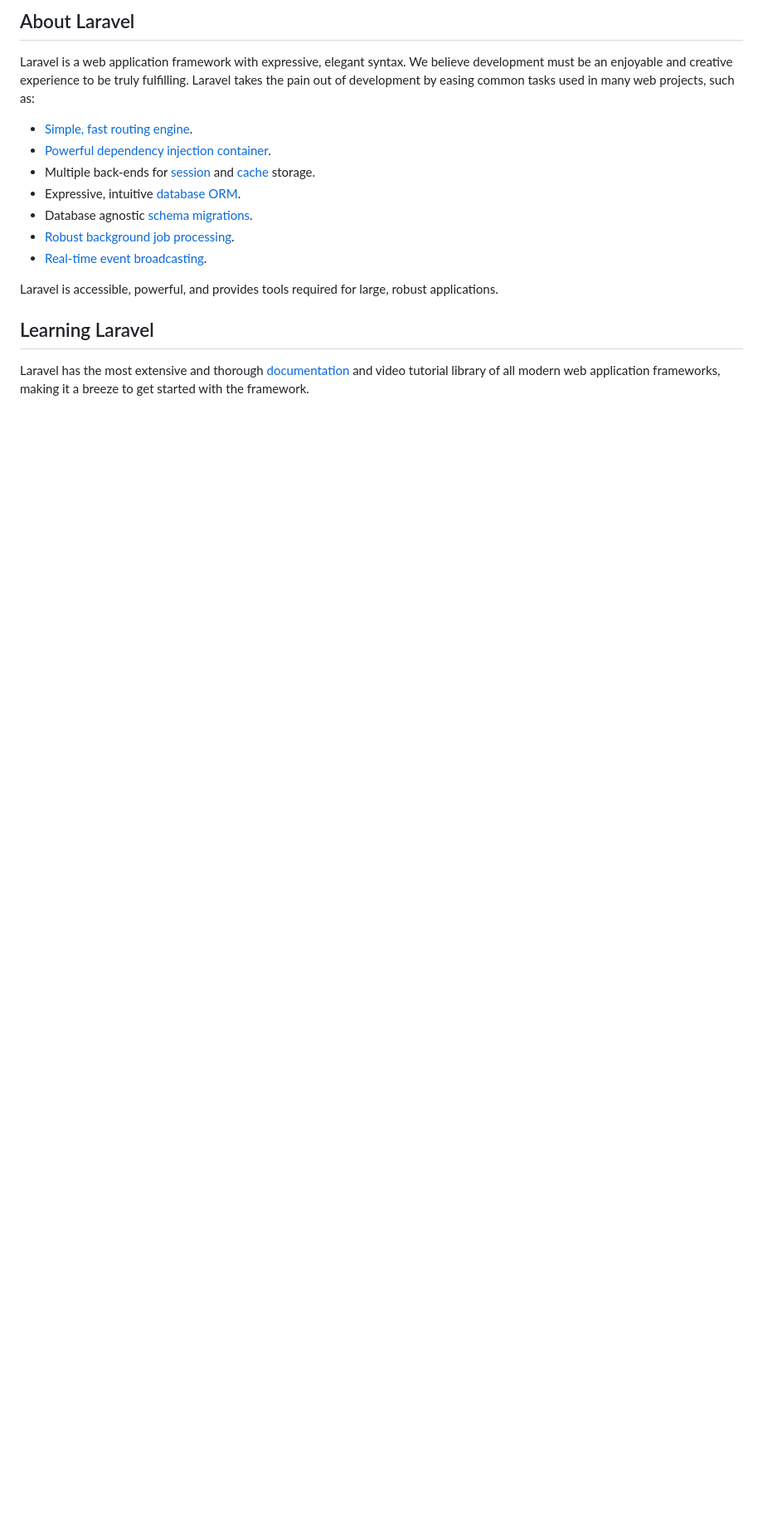
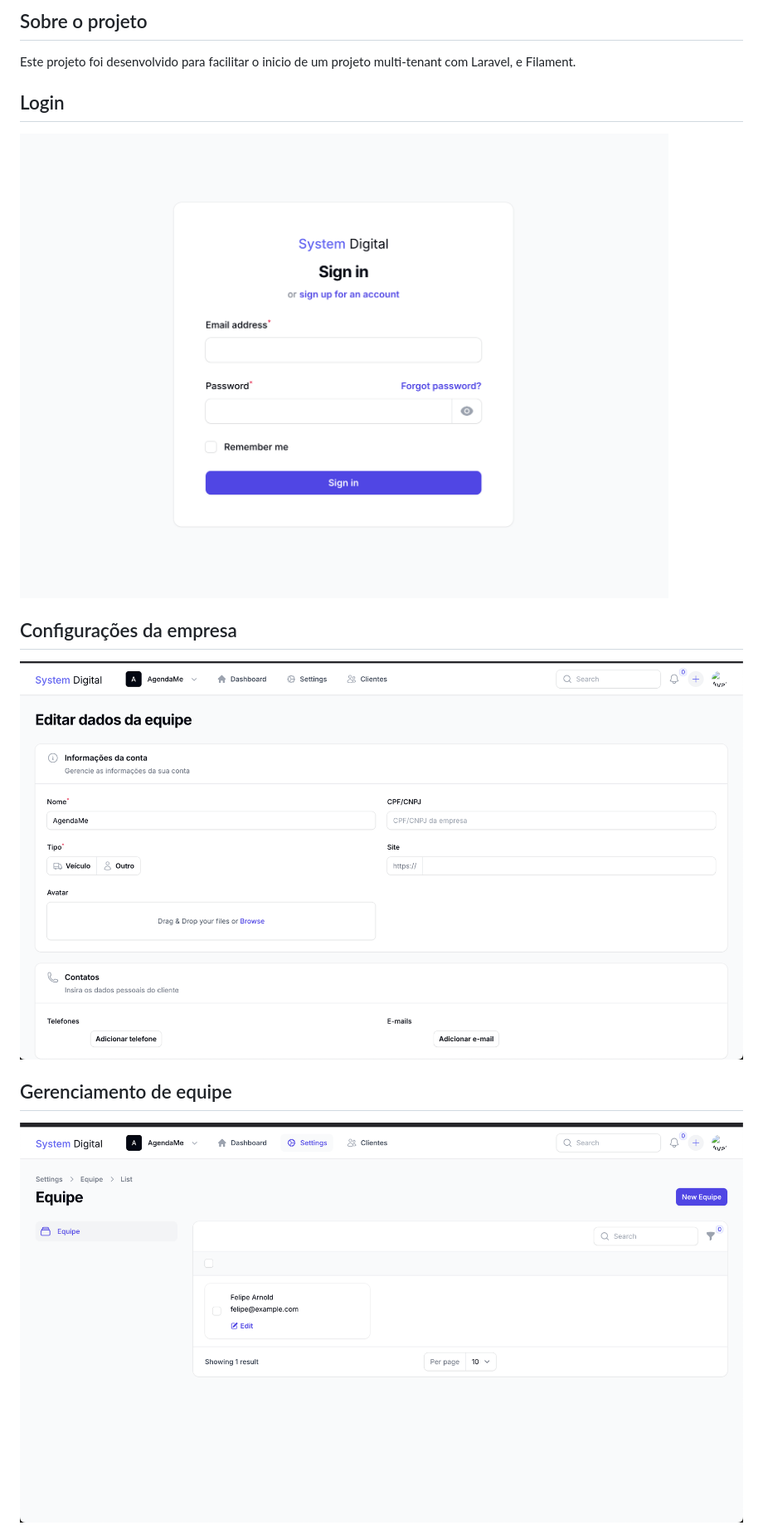
Before and after one commit to ksevendev/filament-multi-tenancy-start-kit, a Markdown page: README.md, the part around one of its changes. Shown at 83% size. Rendered like a GitHub page; pictures changed too: img.png (added), img_1.png (added), img_3.png (added); blank space fills up the shorter version.

Commit message:
Atualizado layout e tela de empresa.

```diff
--- a/README.md
+++ b/README.md
@@ -8,20 +5,16 @@
 </p>
 
-## About Laravel
+## Sobre o projeto
 
-Laravel is a web application framework with expressive, elegant syntax. We believe development must be an enjoyable and creative experience to be truly fulfilling. Laravel takes the pain out of development by easing common tasks used in many web projects, such as:
+Este projeto foi desenvolvido para facilitar o inicio de um projeto multi-tenant com Laravel, e Filament.
 
-- [Simple, fast routing engine](https://laravel.com/docs/routing).
-- [Powerful dependency injection container](https://laravel.com/docs/container).
-- Multiple back-ends for [session](https://laravel.com/docs/session) and [cache](https://laravel.com/docs/cache) storage.
-- Expressive, intuitive [database ORM](https://laravel.com/docs/eloquent).
-- Database agnostic [schema migrations](https://laravel.com/docs/migrations).
-- [Robust background job processing](https://laravel.com/docs/queues).
-- [Real-time event broadcasting](https://laravel.com/docs/broadcasting).
 
-Laravel is accessible, powerful, and provides tools required for large, robust applications.
+## Login
+![img_3.png](img_3.png)
 
-## Learning Laravel
+## Configurações da empresa
+![img.png](img.png)
 
-Laravel has the most extensive and thorough [documentation](https://laravel.com/docs) and video tutorial library of all modern web application frameworks, making it a breeze to get started with the framework.
+## Gerenciamento de equipe
+![img_1.png](img_1.png)
 
```
Also changed, not shown: other parts of README.md (+26 -38 lines), img_2.png (added), 15 other files.
